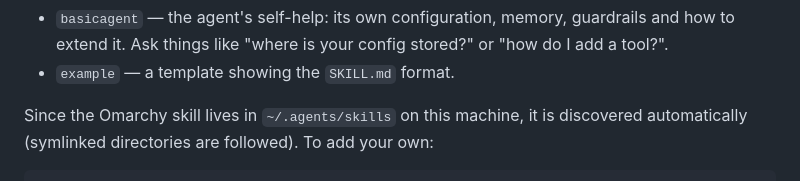
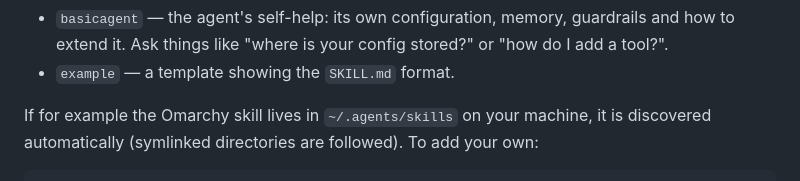
Before and after one commit to henksys/basicagent, a Markdown page: docs/TUTORIAL.md, the part around the change. Rendered like a GitHub page.

Commit message:
Update TUTORIAL.md
more generic phrasing in the tutorial

```diff
--- a/docs/TUTORIAL.md
+++ b/docs/TUTORIAL.md
@@ -192,7 +192,7 @@ ships two skills:
   stored?" or "how do I add a tool?".
 - `example` — a template showing the `SKILL.md` format.
 
-Since the Omarchy skill lives in `~/.agents/skills` on this machine, it is
+If for example the Omarchy skill lives in `~/.agents/skills` on your machine, it is
 discovered automatically (symlinked directories are followed). To add your
 own:
 
```
